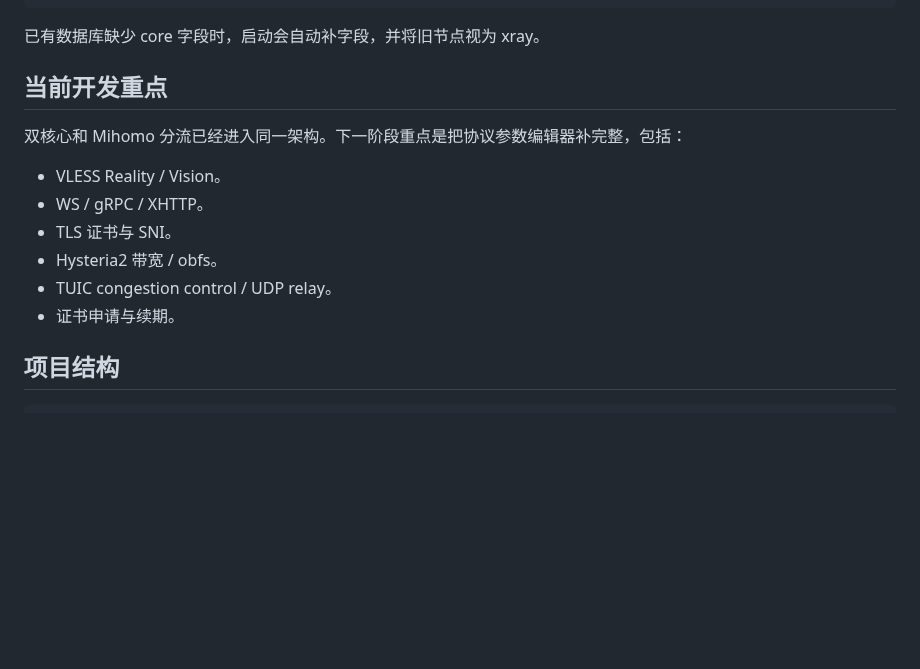
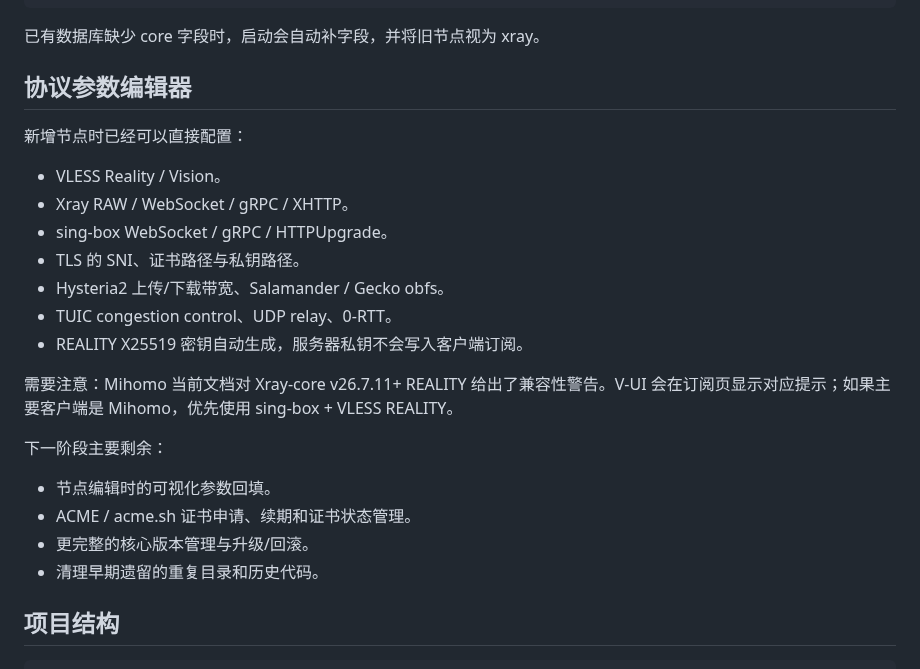
Before and after one commit to ForceMind/V-UI, a Markdown page: README.md, the part around the change. Drawn GitHub-style; blank space fills up the shorter version.

Commit message:
docs: document protocol editor and Reality compatibility

```diff
--- a/README.md
+++ b/README.md
@@ -137,16 +137,26 @@ data/
 
 已有数据库缺少 core 字段时，启动会自动补字段，并将旧节点视为 xray。
 
-## 当前开发重点
+## 协议参数编辑器
 
-双核心和 Mihomo 分流已经进入同一架构。下一阶段重点是把协议参数编辑器补完整，包括：
+新增节点时已经可以直接配置：
 
 - VLESS Reality / Vision。
-- WS / gRPC / XHTTP。
-- TLS 证书与 SNI。
-- Hysteria2 带宽 / obfs。
-- TUIC congestion control / UDP relay。
-- 证书申请与续期。
+- Xray RAW / WebSocket / gRPC / XHTTP。
+- sing-box WebSocket / gRPC / HTTPUpgrade。
+- TLS 的 SNI、证书路径与私钥路径。
+- Hysteria2 上传/下载带宽、Salamander / Gecko obfs。
+- TUIC congestion control、UDP relay、0-RTT。
+- REALITY X25519 密钥自动生成，服务器私钥不会写入客户端订阅。
+
+需要注意：Mihomo 当前文档对 Xray-core v26.7.11+ REALITY 给出了兼容性警告。V-UI 会在订阅页显示对应提示；如果主要客户端是 Mihomo，优先使用 sing-box + VLESS REALITY。
+
+下一阶段主要剩余：
+
+- 节点编辑时的可视化参数回填。
+- ACME / acme.sh 证书申请、续期和证书状态管理。
+- 更完整的核心版本管理与升级/回滚。
+- 清理早期遗留的重复目录和历史代码。
 
 ## 项目结构
 
```
